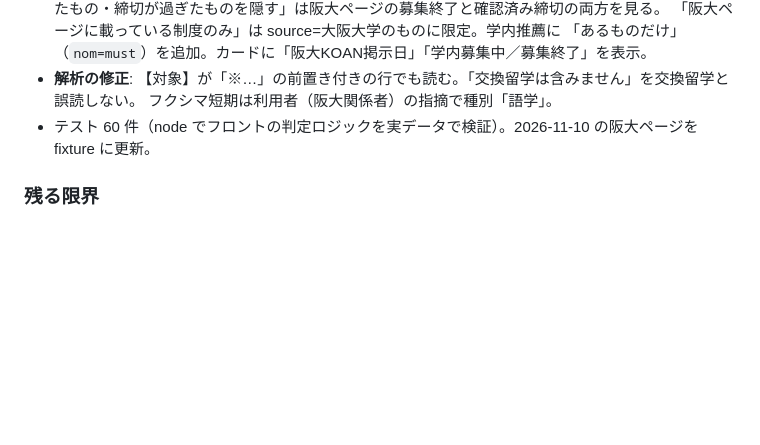
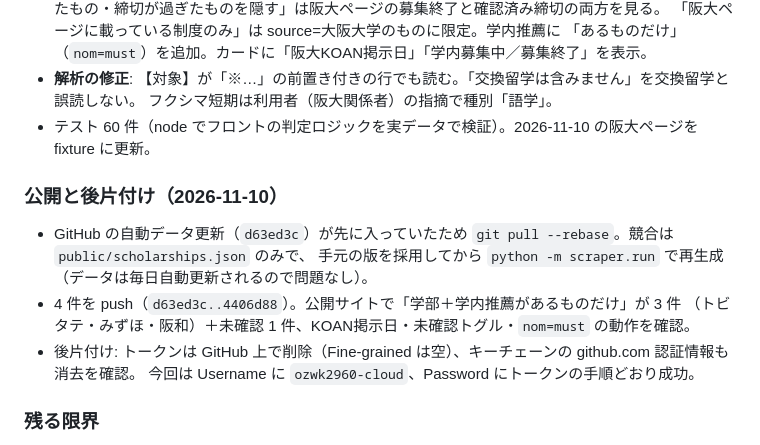
Before and after one commit to ozwk2960-cloud/kisoko-scholarships, a Markdown page: DEVLOG.md, the part around the change. Rendered like a GitHub page; blank space fills up the shorter version.

Commit message:
docs: フェーズ9の公開と後片付けを開発ログに追記 [local]
Co-Authored-By: Claude Sonnet 5.5 <noreply@anthropic.com>

```diff
--- a/DEVLOG.md
+++ b/DEVLOG.md
@@ -328,6 +328,14 @@ push / PR（人間の変更） → ci（pytest + スキーマ検証）。ただ
   フクシマ短期は利用者（阪大関係者）の指摘で種別「語学」。
 - テスト 60 件（node でフロントの判定ロジックを実データで検証）。2026-11-10 の阪大ページを fixture に更新。
 
+### 公開と後片付け（2026-11-10）
+- GitHub の自動データ更新（`d63ed3c`）が先に入っていたため `git pull --rebase`。競合は `public/scholarships.json` のみで、
+  手元の版を採用してから `python -m scraper.run` で再生成（データは毎日自動更新されるので問題なし）。
+- 4 件を push（`d63ed3c..4406d88`）。公開サイトで「学部＋学内推薦があるものだけ」が 3 件
+  （トビタテ・みずほ・阪和）＋未確認 1 件、KOAN掲示日・未確認トグル・`nom=must` の動作を確認。
+- 後片付け: トークンは GitHub 上で削除（Fine-grained は空）、キーチェーンの github.com 認証情報も消去を確認。
+  今回は Username に `ozwk2960-cloud`、Password にトークンの手順どおり成功。
+
 ### 残る限界
 - 直接応募の制度のうち、公式で締切を確認できていないもの（村田・伊藤・フルブライト・豊田・霞山会・
   フランス政府2027年度・中国政府ほか）は締切未定のまま表示される。
```
